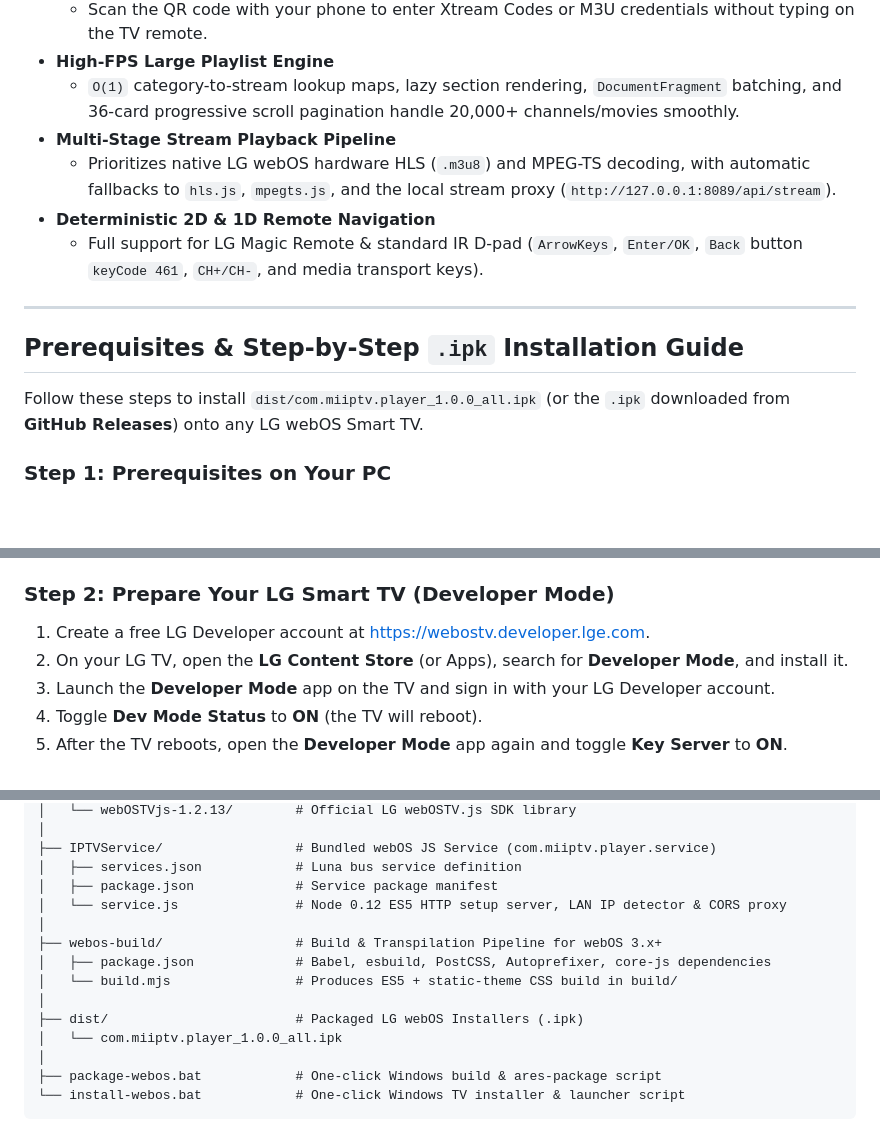
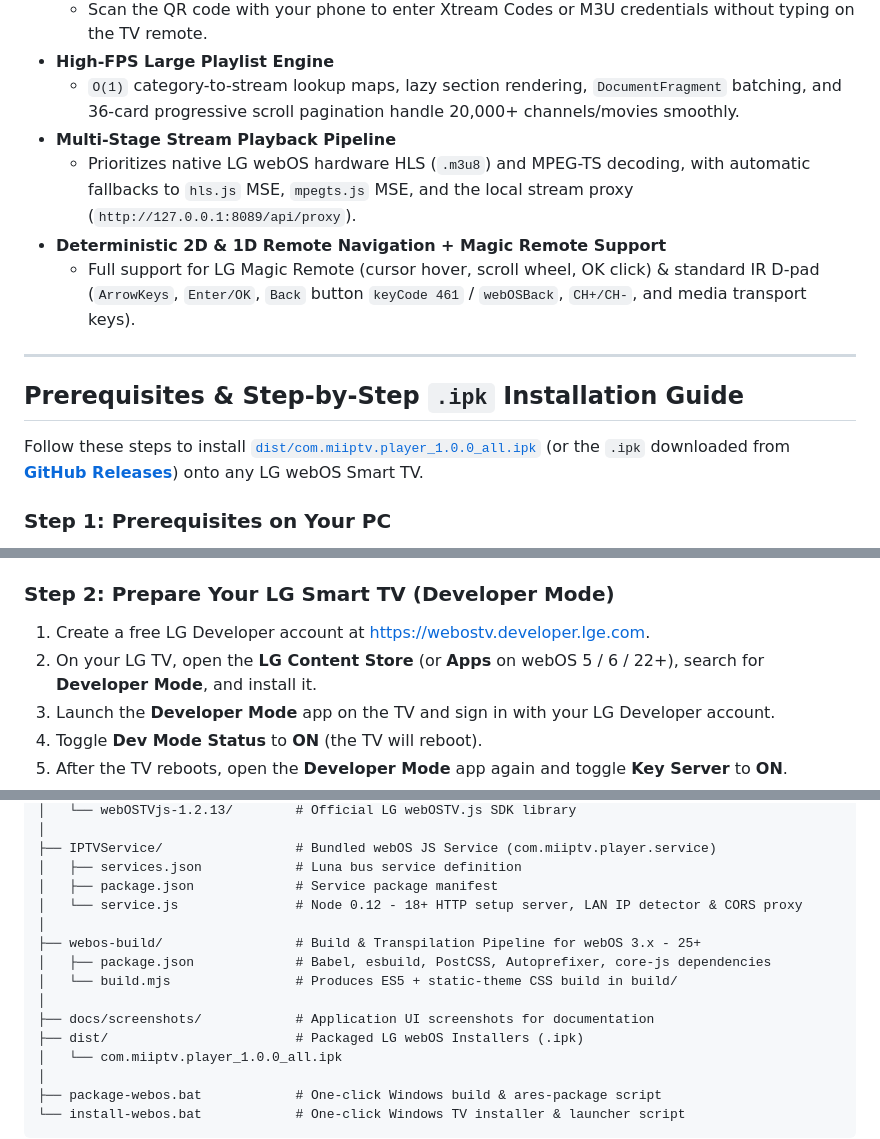
Before and after one commit to midoibrahim/mi-iptv-player, a Markdown page: README.md, 3 parts joined by grey strips. Rendered like a GitHub page; blank space fills up the shorter version.

```diff
--- a/README.md
+++ b/README.md
@@ -17,15 +43,15 @@ A high-performance, 10-foot Smart TV IPTV player engineered for **LG webOS TVs**
 - **High-FPS Large Playlist Engine**
   - `O(1)` category-to-stream lookup maps, lazy section rendering, `DocumentFragment` batching, and 36-card progressive scroll pagination handle 20,000+ channels/movies smoothly.
 - **Multi-Stage Stream Playback Pipeline**
-  - Prioritizes native LG webOS hardware HLS (`.m3u8`) and MPEG-TS decoding, with automatic fallbacks to `hls.js`, `mpegts.js`, and the local stream proxy (`http://127.0.0.1:8089/api/stream`).
-- **Deterministic 2D & 1D Remote Navigation**
-  - Full support for LG Magic Remote & standard IR D-pad (`ArrowKeys`, `Enter/OK`, `Back` button `keyCode 461`, `CH+/CH-`, and media transport keys).
+  - Prioritizes native LG webOS hardware HLS (`.m3u8`) and MPEG-TS decoding, with automatic fallbacks to `hls.js` MSE, `mpegts.js` MSE, and the local stream proxy (`http://127.0.0.1:8089/api/proxy`).
+- **Deterministic 2D & 1D Remote Navigation + Magic Remote Support**
+  - Full support for LG Magic Remote (cursor hover, scroll wheel, OK click) & standard IR D-pad (`ArrowKeys`, `Enter/OK`, `Back` button `keyCode 461` / `webOSBack`, `CH+/CH-`, and media transport keys).
 
 ---
 
 ## Prerequisites & Step-by-Step `.ipk` Installation Guide
 
-Follow these steps to install `dist/com.miiptv.player_1.0.0_all.ipk` (or the `.ipk` downloaded from **GitHub Releases**) onto any LG webOS Smart TV.
+Follow these steps to install [`dist/com.miiptv.player_1.0.0_all.ipk`](dist/com.miiptv.player_1.0.0_all.ipk) (or the `.ipk` downloaded from **[GitHub Releases](https://github.com/midoibrahim/mi-iptv-player-webos/releases)**) onto any LG webOS Smart TV.
 
 ### Step 1: Prerequisites on Your PC
 1. **Install Node.js** (v16 or newer): [https://nodejs.org](https://nodejs.org)
@@ -40,7 +66,7 @@ Follow these steps to install `dist/com.miiptv.player_1.0.0_all.ipk` (or the `.i
 
 ### Step 2: Prepare Your LG Smart TV (Developer Mode)
 1. Create a free LG Developer account at [https://webostv.developer.lge.com](https://webostv.developer.lge.com).
-2. On your LG TV, open the **LG Content Store** (or Apps), search for **Developer Mode**, and install it.
+2. On your LG TV, open the **LG Content Store** (or **Apps** on webOS 5 / 6 / 22+), search for **Developer Mode**, and install it.
 3. Launch the **Developer Mode** app on the TV and sign in with your LG Developer account.
 4. Toggle **Dev Mode Status** to **ON** (the TV will reboot).
 5. After the TV reboots, open the **Developer Mode** app again and toggle **Key Server** to **ON**.
@@ -147,12 +173,13 @@ dist/com.miiptv.player_1.0.0_all.ipk
 ├── IPTVService/                 # Bundled webOS JS Service (com.miiptv.player.service)
 │   ├── services.json            # Luna bus service definition
 │   ├── package.json             # Service package manifest
-│   └── service.js               # Node 0.12 ES5 HTTP setup server, LAN IP detector & CORS proxy
+│   └── service.js               # Node 0.12 - 18+ HTTP setup server, LAN IP detector & CORS proxy
 │
-├── webos-build/                 # Build & Transpilation Pipeline for webOS 3.x+
+├── webos-build/                 # Build & Transpilation Pipeline for webOS 3.x - 25+
 │   ├── package.json             # Babel, esbuild, PostCSS, Autoprefixer, core-js dependencies
 │   └── build.mjs                # Produces ES5 + static-theme CSS build in build/
 │
+├── docs/screenshots/            # Application UI screenshots for documentation
 ├── dist/                        # Packaged LG webOS Installers (.ipk)
 │   └── com.miiptv.player_1.0.0_all.ipk
 │
```
Also changed, not shown: other parts of README.md (+30 -4 lines), docs/screenshots/01-profiles.png (added), docs/screenshots/02-qr-setup.png (added), docs/screenshots/03-home-browse.png (added), docs/screenshots/04-live-player.png (added), 5 other files.
